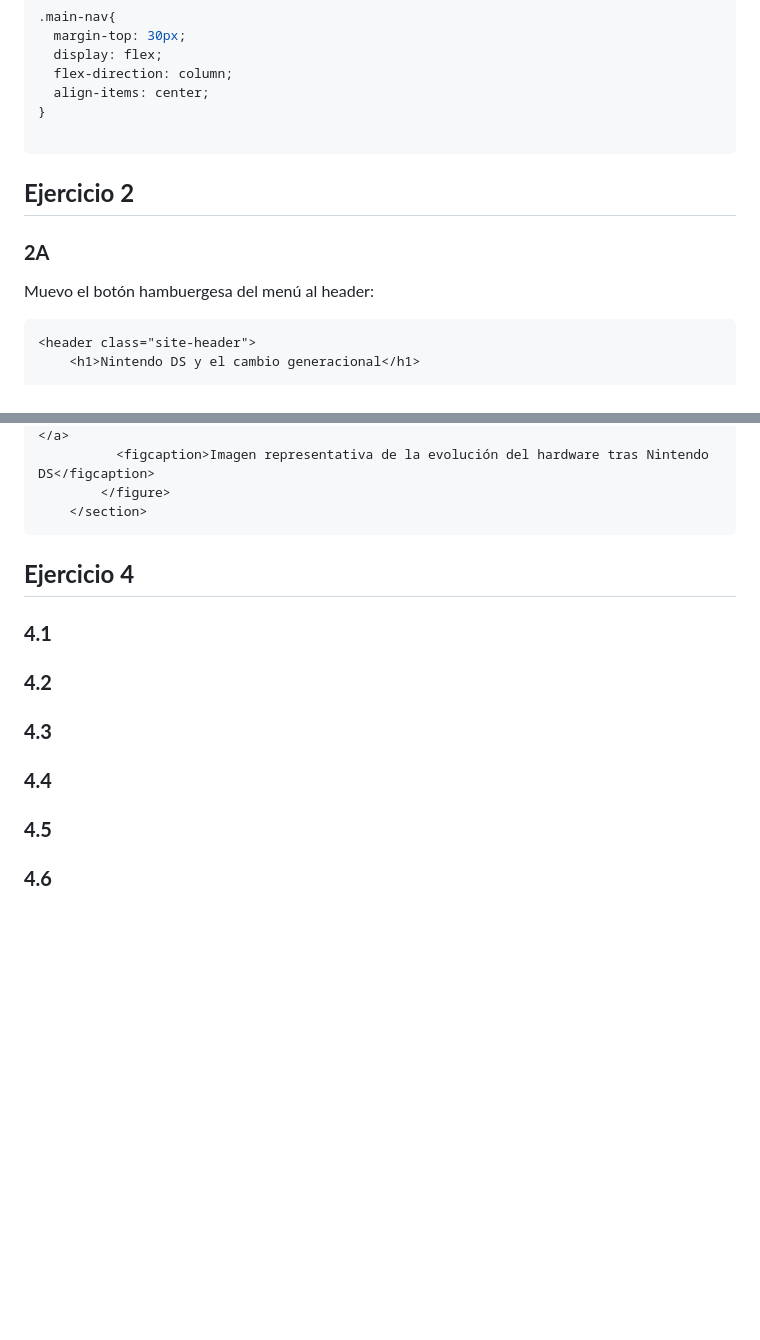
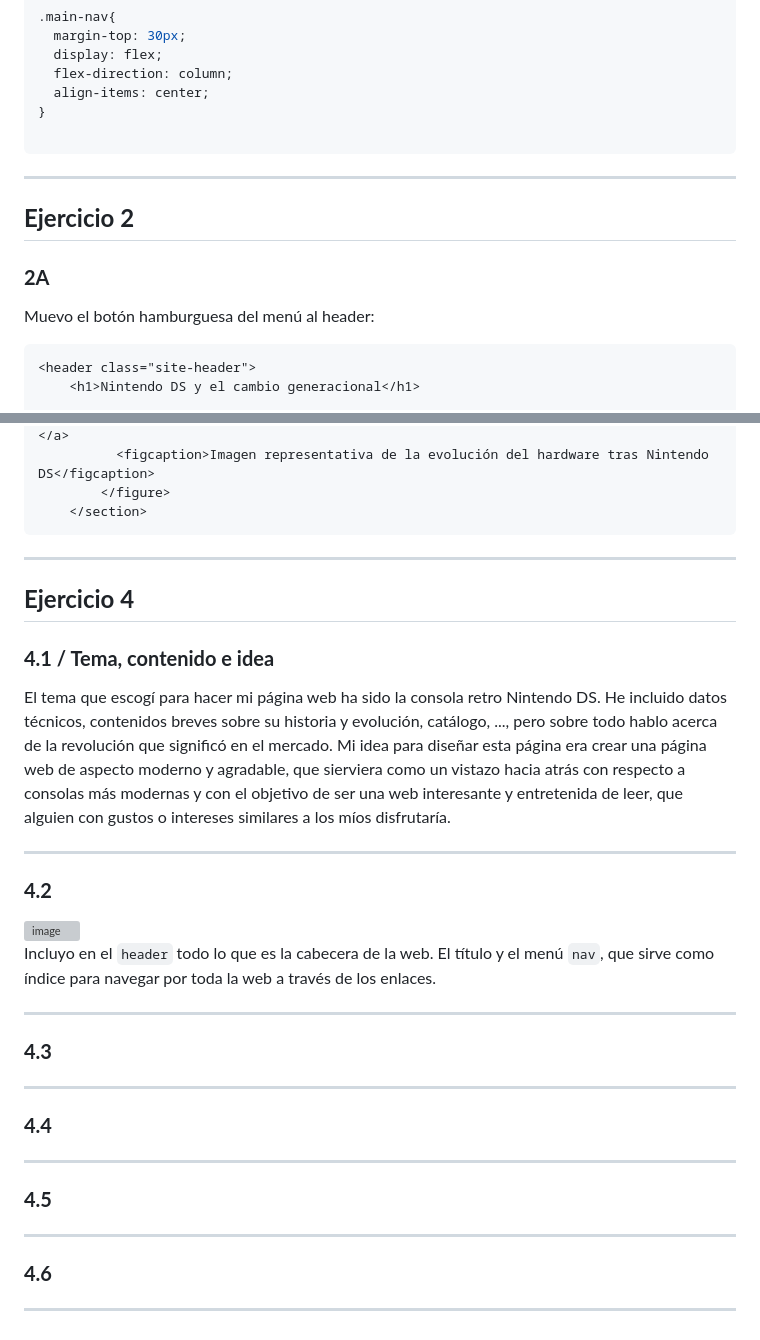
Before and after one commit to jgonbur142/Prueba_RA2, a Markdown page: README.md, 2 parts joined by grey strips. Drawn GitHub-style; blank space fills up the shorter version; grey boxes are pictures that could not be loaded.

Commit message:
Ejercicio 4 empezado y formateado de Markdown

````diff
--- a/README.md
+++ b/README.md
@@ -84,11 +88,12 @@ h1 {
 }
 
 ```
+---
 
 ## **Ejercicio 2**
 
 ### **2A**
-Muevo el botón hambuergesa del menú al header:
+Muevo el botón hamburguesa del menú al header:
 ```html
 <header class="site-header">
     <h1>Nintendo DS y el cambio generacional</h1>
@@ -204,17 +214,34 @@ El resultado es el siguiente:
         </figure>
     </section>
 ```
+---
 
 ## **Ejercicio 4**
 
-### **4.1**
+### **4.1 / Tema, contenido e idea**
+El tema que escogí para hacer mi página web ha sido la consola retro Nintendo DS. He incluido datos técnicos, contenidos breves sobre su historia y evolución, catálogo, ..., pero sobre todo hablo acerca de la revolución que significó en el mercado. Mi idea para diseñar esta página era crear una página web de aspecto moderno y agradable, que sierviera como un vistazo hacia atrás con respecto a consolas más modernas y con el objetivo de ser una web interesante y entretenida de leer, que alguien con gustos o intereses similares a los míos disfrutaría.
+
+---
 
 ### **4.2**
+<img width="574" height="356" alt="image" src="https://github.com/user-attachments/assets/7cfdb1be-85f8-4acc-a510-80eb16be56ec" />
+
+Incluyo en el `header` todo lo que es la cabecera de la web. El título y el menú `nav`, que sirve como índice para navegar por toda la web a través de los enlaces.
+
+---
 
 ### **4.3**
 
+---
+
 ### **4.4**
+
+---
 
 ### **4.5**
 
+---
+
 ### **4.6**
+
+---
````
Also changed, not shown: other parts of README.md (+9 -0 lines).
